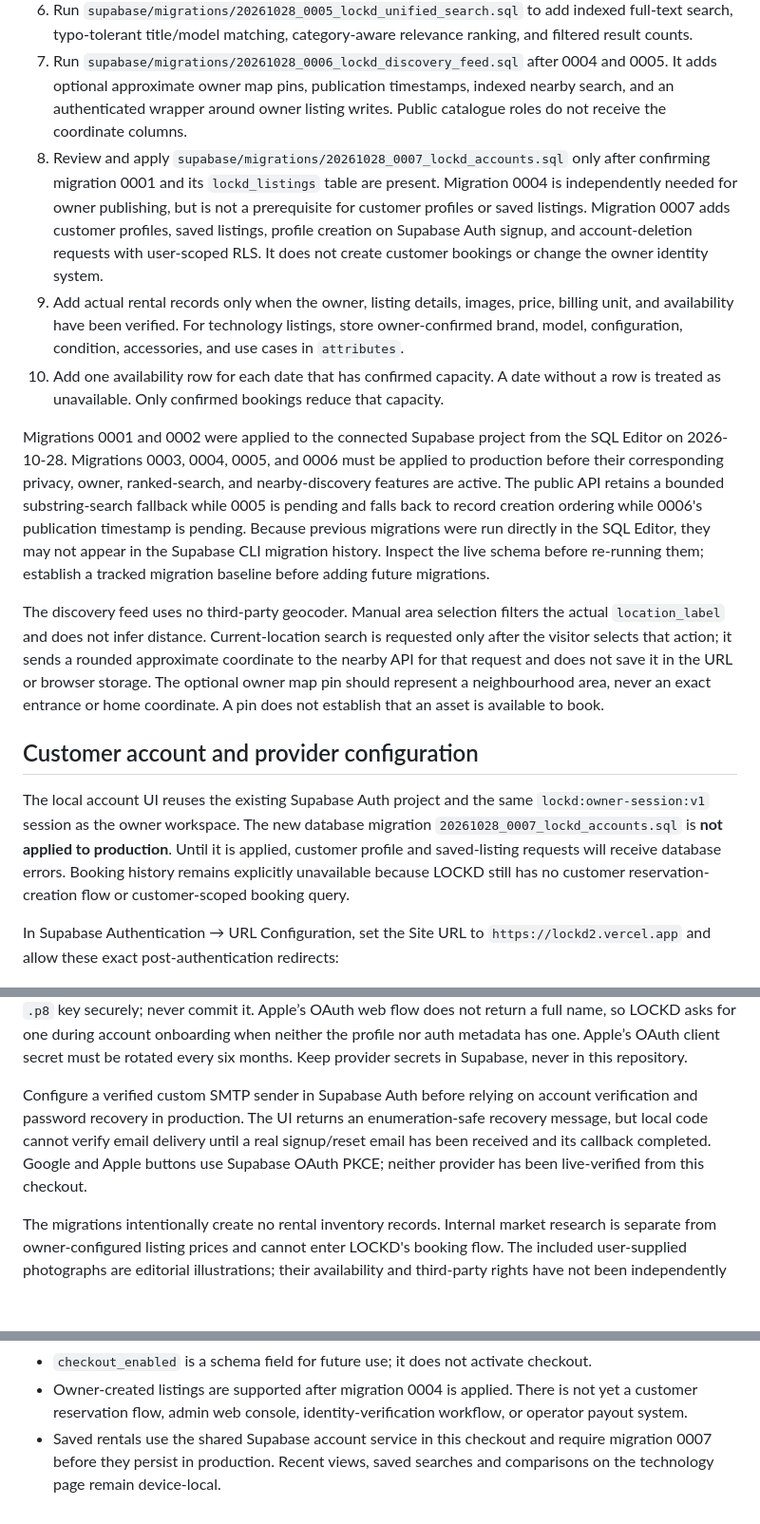
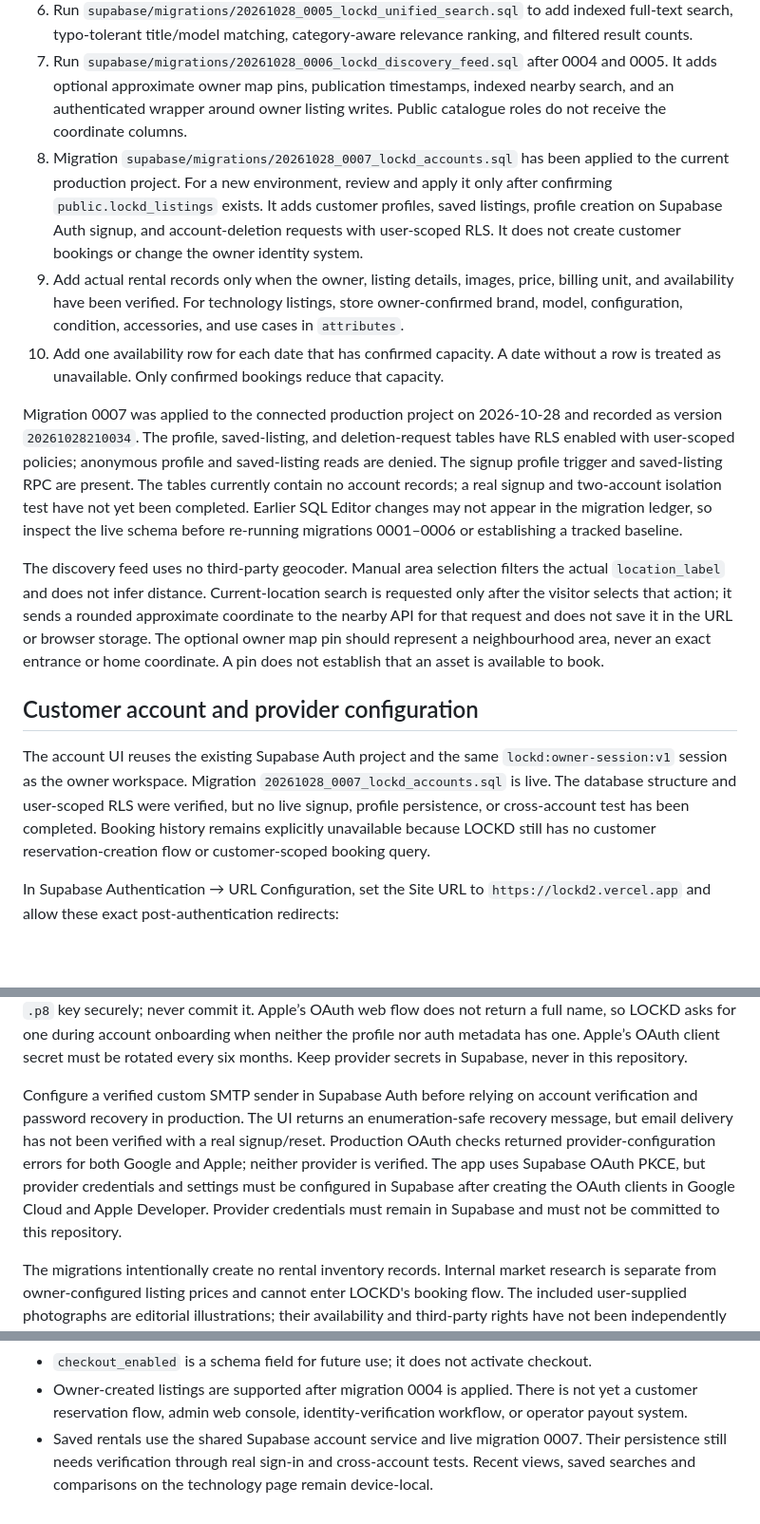
Before and after one commit to dirtydawkins/lockd2, a Markdown page: SUPABASE_SETUP.md, 3 parts joined by grey strips. Shown at 95% size. Drawn GitHub-style; blank space fills up the shorter version.

```diff
--- a/SUPABASE_SETUP.md
+++ b/SUPABASE_SETUP.md
@@ -11,17 +11,17 @@ The catalogue reads only approved, published rows from `public.lockd_listings`.
 5. Run `supabase/migrations/20261028_0004_lockd_owner_publishing.sql` to enable authenticated owner drafts, direct publication of complete listings, private owner listing management, and owner-scoped photo uploads.
 6. Run `supabase/migrations/20261028_0005_lockd_unified_search.sql` to add indexed full-text search, typo-tolerant title/model matching, category-aware relevance ranking, and filtered result counts.
 7. Run `supabase/migrations/20261028_0006_lockd_discovery_feed.sql` after 0004 and 0005. It adds optional approximate owner map pins, publication timestamps, indexed nearby search, and an authenticated wrapper around owner listing writes. Public catalogue roles do not receive the coordinate columns.
-8. Review and apply `supabase/migrations/20261028_0007_lockd_accounts.sql` only after confirming migration 0001 and its `lockd_listings` table are present. Migration 0004 is independently needed for owner publishing, but is not a prerequisite for customer profiles or saved listings. Migration 0007 adds customer profiles, saved listings, profile creation on Supabase Auth signup, and account-deletion requests with user-scoped RLS. It does not create customer bookings or change the owner identity system.
+8. Migration `supabase/migrations/20261028_0007_lockd_accounts.sql` has been applied to the current production project. For a new environment, review and apply it only after confirming `public.lockd_listings` exists. It adds customer profiles, saved listings, profile creation on Supabase Auth signup, and account-deletion requests with user-scoped RLS. It does not create customer bookings or change the owner identity system.
 9. Add actual rental records only when the owner, listing details, images, price, billing unit, and availability have been verified. For technology listings, store owner-confirmed brand, model, configuration, condition, accessories, and use cases in `attributes`.
 10. Add one availability row for each date that has confirmed capacity. A date without a row is treated as unavailable. Only confirmed bookings reduce that capacity.
 
-Migrations 0001 and 0002 were applied to the connected Supabase project from the SQL Editor on 2026-10-28. Migrations 0003, 0004, 0005, and 0006 must be applied to production before their corresponding privacy, owner, ranked-search, and nearby-discovery features are active. The public API retains a bounded substring-search fallback while 0005 is pending and falls back to record creation ordering while 0006's publication timestamp is pending. Because previous migrations were run directly in the SQL Editor, they may not appear in the Supabase CLI migration history. Inspect the live schema before re-running them; establish a tracked migration baseline before adding future migrations.
+Migration 0007 was applied to the connected production project on 2026-10-28 and recorded as version `20261028210034`. The profile, saved-listing, and deletion-request tables have RLS enabled with user-scoped policies; anonymous profile and saved-listing reads are denied. The signup profile trigger and saved-listing RPC are present. The tables currently contain no account records; a real signup and two-account isolation test have not yet been completed. Earlier SQL Editor changes may not appear in the migration ledger, so inspect the live schema before re-running migrations 0001–0006 or establishing a tracked baseline.
 
 The discovery feed uses no third-party geocoder. Manual area selection filters the actual `location_label` and does not infer distance. Current-location search is requested only after the visitor selects that action; it sends a rounded approximate coordinate to the nearby API for that request and does not save it in the URL or browser storage. The optional owner map pin should represent a neighbourhood area, never an exact entrance or home coordinate. A pin does not establish that an asset is available to book.
 
 ## Customer account and provider configuration
 
-The local account UI reuses the existing Supabase Auth project and the same `lockd:owner-session:v1` session as the owner workspace. The new database migration `20261028_0007_lockd_accounts.sql` is **not applied to production**. Until it is applied, customer profile and saved-listing requests will receive database errors. Booking history remains explicitly unavailable because LOCKD still has no customer reservation-creation flow or customer-scoped booking query.
+The account UI reuses the existing Supabase Auth project and the same `lockd:owner-session:v1` session as the owner workspace. Migration `20261028_0007_lockd_accounts.sql` is live. The database structure and user-scoped RLS were verified, but no live signup, profile persistence, or cross-account test has been completed. Booking history remains explicitly unavailable because LOCKD still has no customer reservation-creation flow or customer-scoped booking query.
 
 In Supabase Authentication → URL Configuration, set the Site URL to `https://lockd2.vercel.app` and allow these exact post-authentication redirects:
 
@@ -35,7 +35,7 @@ For Google, create a Web application OAuth client in Google Cloud. Add `https://
 
 For Apple, use an Apple Developer account to enable Sign in with Apple on an App ID and create a Services ID attached to that App ID. On the Services ID, configure the website domain `hqlrzbyhccoptjgyslhy.supabase.co` and return URL `https://hqlrzbyhccoptjgyslhy.supabase.co/auth/v1/callback`. Create a Sign in with Apple key, then enable Apple in Supabase Authentication → Sign In / Providers and enter the Services ID, Team ID, Key ID and Apple client secret (a JWT generated from the `.p8` signing key) in the Supabase dashboard. Keep the `.p8` key securely; never commit it. Apple’s OAuth web flow does not return a full name, so LOCKD asks for one during account onboarding when neither the profile nor auth metadata has one. Apple’s OAuth client secret must be rotated every six months. Keep provider secrets in Supabase, never in this repository.
 
-Configure a verified custom SMTP sender in Supabase Auth before relying on account verification and password recovery in production. The UI returns an enumeration-safe recovery message, but local code cannot verify email delivery until a real signup/reset email has been received and its callback completed. Google and Apple buttons use Supabase OAuth PKCE; neither provider has been live-verified from this checkout.
+Configure a verified custom SMTP sender in Supabase Auth before relying on account verification and password recovery in production. The UI returns an enumeration-safe recovery message, but email delivery has not been verified with a real signup/reset. Production OAuth checks returned provider-configuration errors for both Google and Apple; neither provider is verified. The app uses Supabase OAuth PKCE, but provider credentials and settings must be configured in Supabase after creating the OAuth clients in Google Cloud and Apple Developer. Provider credentials must remain in Supabase and must not be committed to this repository.
 
 The migrations intentionally create no rental inventory records. Internal market research is separate from owner-configured listing prices and cannot enter LOCKD's booking flow. The included user-supplied photographs are editorial illustrations; their availability and third-party rights have not been independently verified.
 
@@ -76,4 +76,4 @@ The catalogue endpoints accept only the publishable key or legacy anon key. They
 - LOCKD currently has no configured checkout, payment, cancellation, owner approval, notification, or payout API. The UI therefore does not show `Reserve Now` or `Secure My Booking`.
 - `checkout_enabled` is a schema field for future use; it does not activate checkout.
 - Owner-created listings are supported after migration 0004 is applied. There is not yet a customer reservation flow, admin web console, identity-verification workflow, or operator payout system.
-- Saved rentals use the shared Supabase account service in this checkout and require migration 0007 before they persist in production. Recent views, saved searches and comparisons on the technology page remain device-local.
+- Saved rentals use the shared Supabase account service and live migration 0007. Their persistence still needs verification through real sign-in and cross-account tests. Recent views, saved searches and comparisons on the technology page remain device-local.
```
Also changed, not shown: PRODUCTION_READINESS.md (+7 -7 lines).
